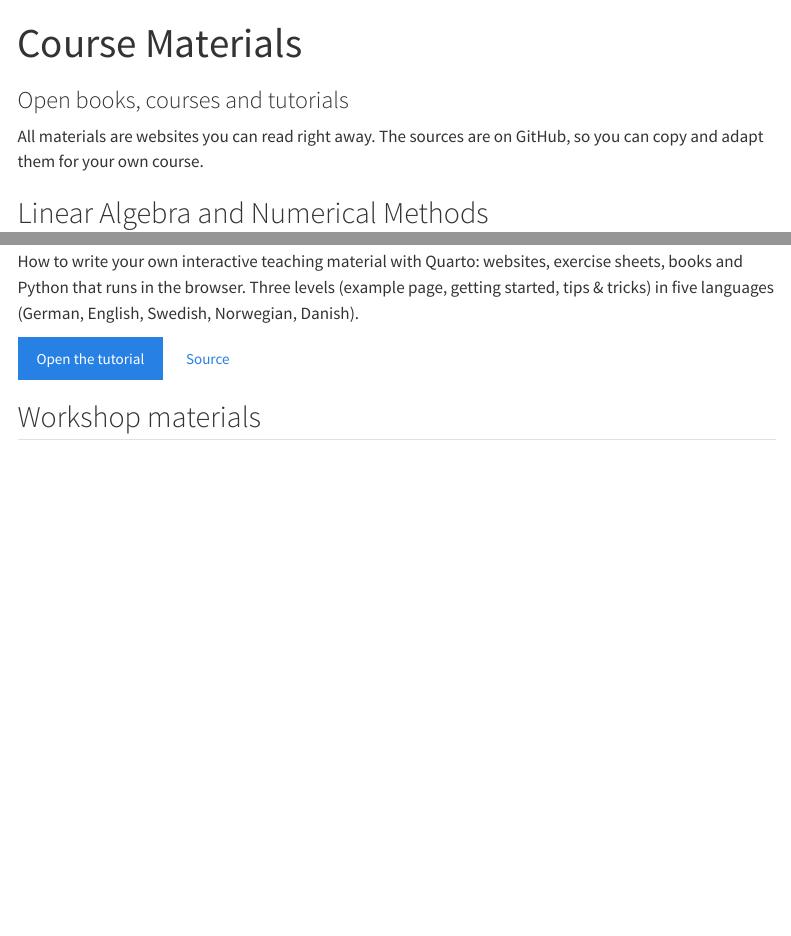
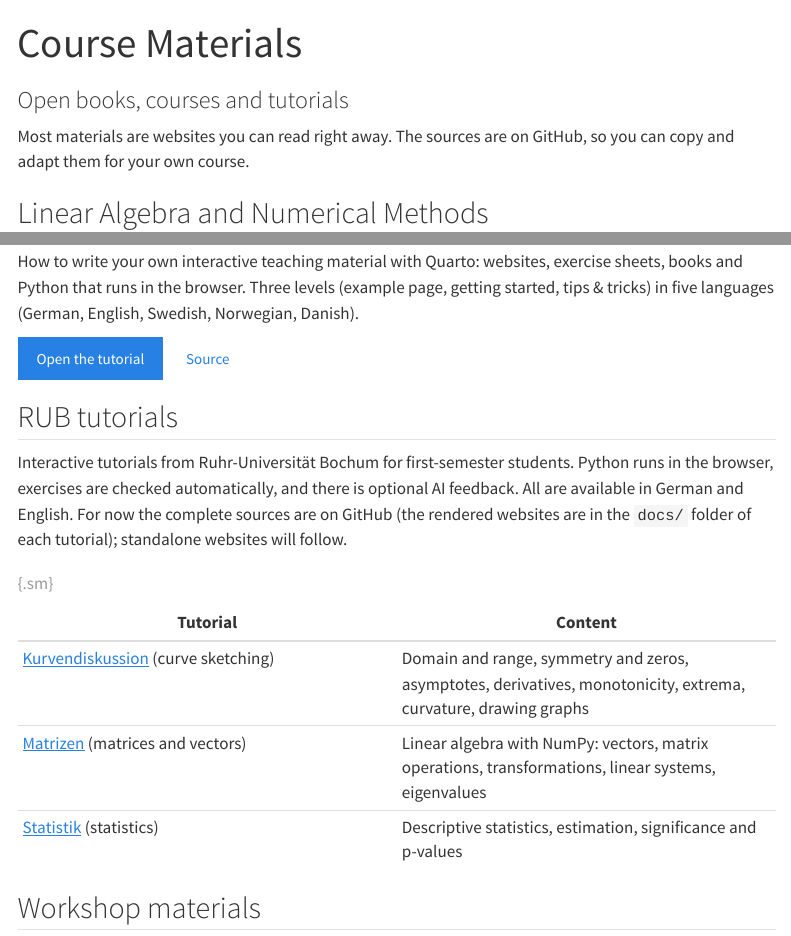
Before and after one commit to Erasmus-CTM/ctm-website, a Quarto document (materials.qmd): the page in a window 1100 px wide, from its top, and a second part further down, joined at a grey line. Rendered offline with R 4.5, knitr and Pandoc in place of Quarto, with nearby package versions; menus at the side of the page are left out.

Commit message:
Add RUB tutorials to Course Materials, refresh project pool

```diff
--- a/materials.qmd
+++ b/materials.qmd
@@ -3,7 +3,7 @@ title: "Course Materials"
 subtitle: "Open books, courses and tutorials"
 ---
 
-All materials are websites you can read right away. The sources are on GitHub, so
+Most materials are websites you can read right away. The sources are on GitHub, so
 you can copy and adapt them for your own course.
 
 ## Linear Algebra and Numerical Methods
@@ -31,6 +31,21 @@ Norwegian, Danish).
 [Open the tutorial](https://erasmus-ctm.github.io/Quarto-Tutorial/en/){.btn .btn-primary}
 [Source](https://github.com/Erasmus-CTM/Quarto-Tutorial){.btn .btn-outline-secondary}
 
+## RUB tutorials
+
+Interactive tutorials from Ruhr-Universität Bochum for first-semester students. Python runs in the
+browser, exercises are checked automatically, and there is optional AI feedback. All are
+available in German and English. For now the complete sources are on GitHub (the
+rendered websites are in the `docs/` folder of each tutorial); standalone websites will follow.
+
+| Tutorial | Content |
+|---|---|
+| [Kurvendiskussion](https://github.com/Erasmus-CTM/thematicProjects/tree/main/RUBTutorials/Kurvendiskussion) (curve sketching) | Domain and range, symmetry and zeros, asymptotes, derivatives, monotonicity, extrema, curvature, drawing graphs |
+| [Matrizen](https://github.com/Erasmus-CTM/thematicProjects/tree/main/RUBTutorials/Matrizen) (matrices and vectors) | Linear algebra with NumPy: vectors, matrix operations, transformations, linear systems, eigenvalues |
+| [Statistik](https://github.com/Erasmus-CTM/thematicProjects/tree/main/RUBTutorials/Statistik) (statistics) | Descriptive statistics, estimation, significance and p-values |
+
+: {.sm}
+
 ## Workshop materials
 
 Hands-on material from the project's workshops, ready to reuse.
```
Also changed, not shown: projects/projects.yml (+12 -0 lines).
